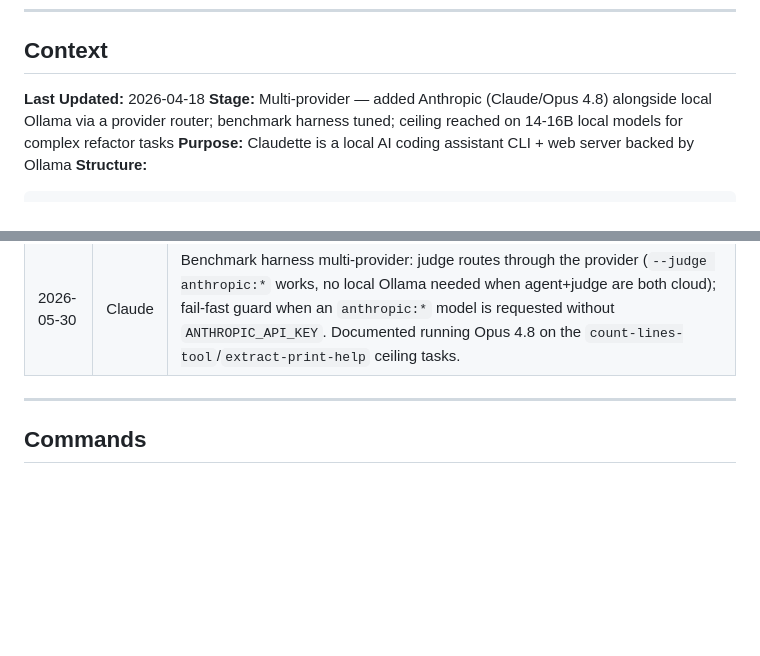
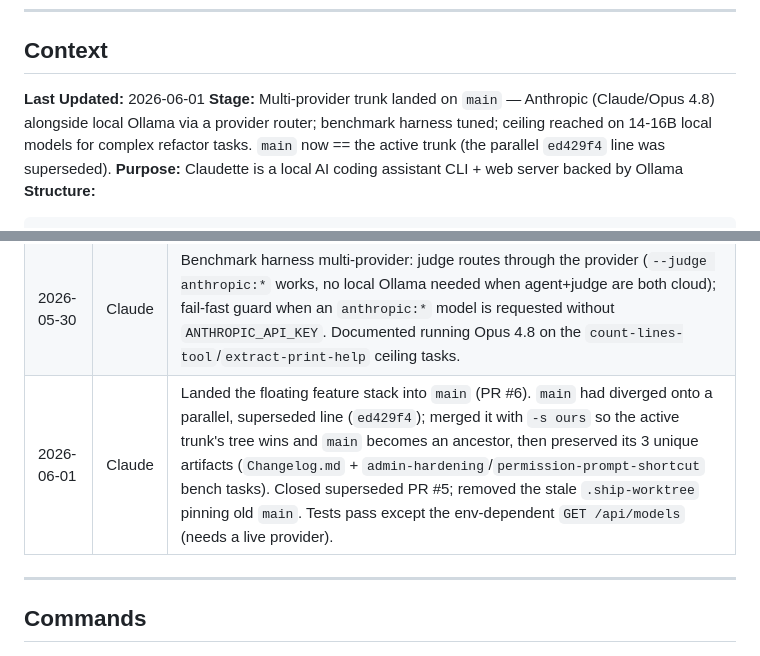
Before and after one commit to fjbarrett/claudette, a Markdown page: PERSIST.md, 2 parts joined by grey strips. Rendered like a GitHub page; blank space fills up the shorter version.

Commit message:
docs: log the stack-landing in PERSIST history
main now == the active trunk; record how the divergence with the parallel
ed429f4 line was resolved.

Co-Authored-By: Claude Opus 4.8 <noreply@anthropic.com>

````diff
--- a/PERSIST.md
+++ b/PERSIST.md
@@ -4,8 +4,8 @@
 
 ## Context
 
-**Last Updated:** 2026-04-18
-**Stage:** Multi-provider — added Anthropic (Claude/Opus 4.8) alongside local Ollama via a provider router; benchmark harness tuned; ceiling reached on 14-16B local models for complex refactor tasks
+**Last Updated:** 2026-06-01
+**Stage:** Multi-provider trunk landed on `main` — Anthropic (Claude/Opus 4.8) alongside local Ollama via a provider router; benchmark harness tuned; ceiling reached on 14-16B local models for complex refactor tasks. `main` now == the active trunk (the parallel `ed429f4` line was superseded).
 **Purpose:** Claudette is a local AI coding assistant CLI + web server backed by Ollama
 **Structure:**
 ```
@@ -48,6 +48,7 @@ test/test.js      Comprehensive test suite + config coverage
 | 2026-04-18 | Claude | Added live token streaming (`onDelta` in agentLoop), `read_file` offset/limit line-range params, and context-size warning at ~25k tokens. Inspired by Claude Code reference. |
 | 2026-05-30 | Claude | Added Anthropic provider: `src/anthropic.js` (Messages API client w/ SSE streaming, tool_use/tool_result translation, synthesized tool ids) + `src/provider.js` router (`anthropic:` prefix → Anthropic, else Ollama). Wired CLI + web server through the router; `--model anthropic:claude-opus-4-8` now works. +10 tests. |
 | 2026-05-30 | Claude | Benchmark harness multi-provider: judge routes through the provider (`--judge anthropic:*` works, no local Ollama needed when agent+judge are both cloud); fail-fast guard when an `anthropic:*` model is requested without `ANTHROPIC_API_KEY`. Documented running Opus 4.8 on the `count-lines-tool`/`extract-print-help` ceiling tasks. |
+| 2026-06-01 | Claude | Landed the floating feature stack into `main` (PR #6). `main` had diverged onto a parallel, superseded line (`ed429f4`); merged it with `-s ours` so the active trunk's tree wins and `main` becomes an ancestor, then preserved its 3 unique artifacts (`Changelog.md` + `admin-hardening`/`permission-prompt-shortcut` bench tasks). Closed superseded PR #5; removed the stale `.ship-worktree` pinning old `main`. Tests pass except the env-dependent `GET /api/models` (needs a live provider). |
 
 ---
 
````
